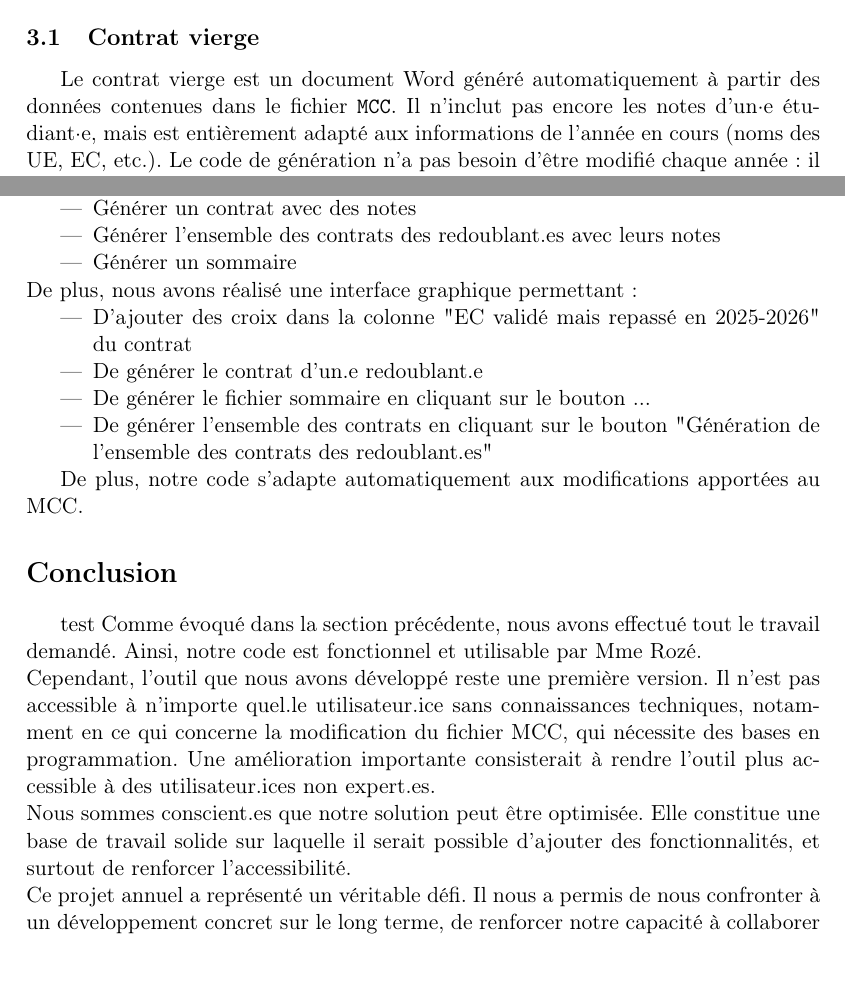
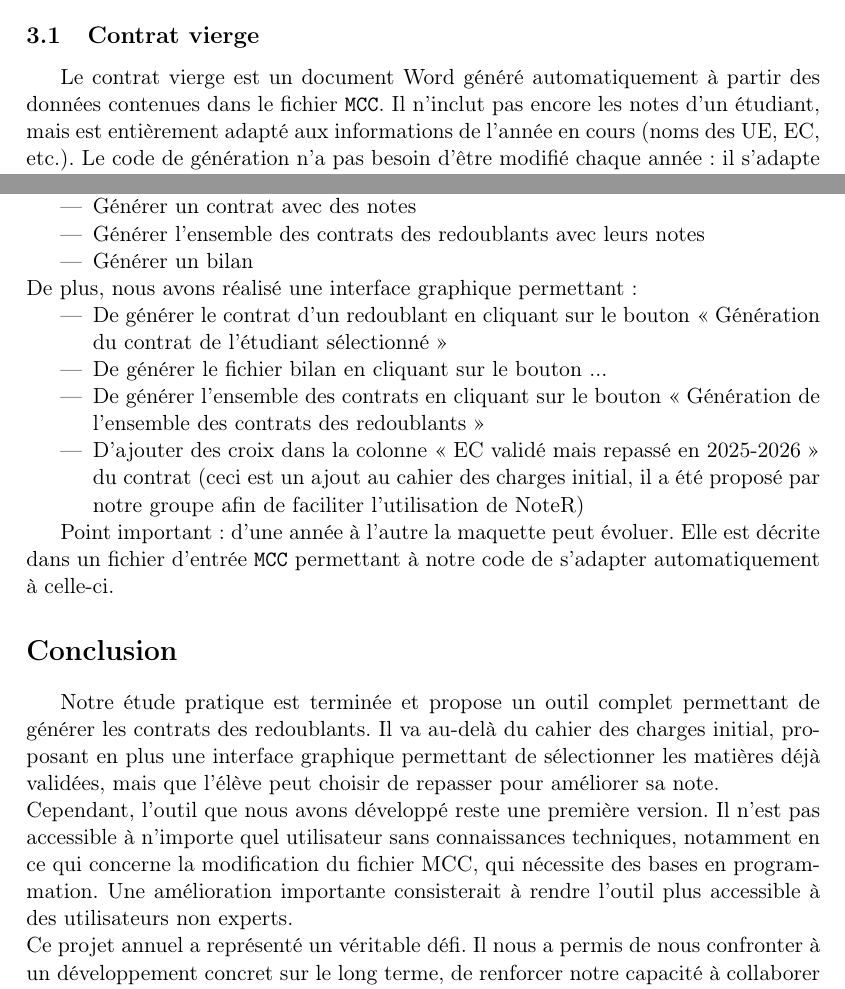
Before and after one commit to Anh-Dung-Nguyen/Contrat-Redoublement, a LaTeX paper (rapport/rapport.tex, which reads rapport/bilan.tex, rapport/conclusion.tex, rapport/generation_contrat.tex): two parts of pages 3 and 6 of 6, joined at a grey line, cut so that both start at the same text, the shorter picture padded with empty space. Compiled offline with pdfLaTeX.

Commit message:
Add files via upload
modification de Mme Rozé

```diff
--- a/rapport/bilan.tex
+++ b/rapport/bilan.tex
@@ -2,18 +2,17 @@ Nous avons donc réalisé le travail demandé :
 \begin{itemize}
     \item Générer un contrat vierge
     \item Générer un contrat avec des notes
-    \item Générer l'ensemble des contrats des redoublant.es avec leurs notes
-    \item Générer un sommaire
+    \item Générer l'ensemble des contrats des redoublants avec leurs notes
+    \item Générer un bilan
 \end{itemize}
 
 
 \noindent De plus, nous avons réalisé une interface graphique permettant :
 \begin{itemize}
-  \item D'ajouter des croix dans la colonne "EC validé mais repassé en 2025-2026" du contrat
-  \item De générer le contrat d'un.e redoublant.e
-  \item De générer le fichier sommaire en cliquant sur le bouton ...
-  \item De générer l'ensemble des contrats en cliquant sur le bouton "Génération de l'ensemble des contrats des redoublant.es"
+  \item De générer le contrat d'un redoublant en cliquant sur le bouton « Génération du contrat de l'étudiant sélectionné »
+  \item De générer le fichier bilan en cliquant sur le bouton ...
+  \item De générer l'ensemble des contrats en cliquant sur le bouton « Génération de l'ensemble des contrats des redoublants »
+  \item D'ajouter des croix dans la colonne « EC validé mais repassé en 2025-2026 » du contrat (ceci est un ajout au cahier des charges initial, il a été proposé par notre groupe afin de faciliter l'utilisation de NoteR)
 \end{itemize}
 
-
-De plus, notre code s'adapte automatiquement aux modifications apportées au MCC.
+Point important : d'une année à l'autre la maquette peut évoluer. Elle est décrite dans un fichier d'entrée \texttt{MCC} permettant à notre code de s'adapter automatiquement à celle-ci.
--- a/rapport/conclusion.tex
+++ b/rapport/conclusion.tex
@@ -1,14 +1,10 @@
 \\
-test
-Comme évoqué dans la section précédente, nous avons effectué tout le travail demandé.
-Ainsi, notre code est fonctionnel et utilisable par Mme Rozé.
+Notre étude pratique est terminée et propose un outil complet permettant de générer les contrats des redoublants. Il va au-delà du cahier des charges initial,
+proposant en plus une interface graphique permettant de sélectionner les matières déjà validées, mais que l'élève peut choisir de repasser pour améliorer sa note.
 \\
 Cependant, l'outil que nous avons développé reste une première version.
-Il n’est pas accessible à n’importe quel.le utilisateur.ice sans connaissances techniques, notamment en ce qui concerne la modification du fichier MCC, qui nécessite des bases en programmation.
-Une amélioration importante consisterait à rendre l’outil plus accessible à des utilisateur.ices non expert.es.
-\\
-Nous sommes conscient.es que notre solution peut être optimisée.
-Elle constitue une base de travail solide sur laquelle il serait possible d’ajouter des fonctionnalités, et surtout de renforcer l’accessibilité.
+Il n’est pas accessible à n’importe quel utilisateur sans connaissances techniques, notamment en ce qui concerne la modification du fichier MCC, qui nécessite des bases en programmation.
+Une amélioration importante consisterait à rendre l’outil plus accessible à des utilisateurs non experts.
 \\
 Ce projet annuel a représenté un véritable défi.
 Il nous a permis de nous confronter à un développement concret sur le long terme, de renforcer notre capacité à collaborer efficacement, à nous organiser et à faire évoluer un projet en fonction de retours et de contraintes réelles.
--- a/rapport/generation_contrat.tex
+++ b/rapport/generation_contrat.tex
@@ -1,6 +1,6 @@
 \subsection{Contrat vierge }
 Le contrat vierge est un document Word généré automatiquement à partir des données contenues dans le fichier \texttt{MCC}.
-Il n’inclut pas encore les notes d’un·e étudiant·e, mais est entièrement adapté aux informations de l’année en cours (noms des UE, EC, etc.).
+Il n’inclut pas encore les notes d’un étudiant, mais est entièrement adapté aux informations de l’année en cours (noms des UE, EC, etc.).
 Le code de génération n’a pas besoin d’être modifié chaque année : il s’adapte dynamiquement aux données du fichier \texttt{MCC}.
 
 \vspace{0.5em}
--- a/rapport/rapport.tex
+++ b/rapport/rapport.tex
@@ -46,7 +46,7 @@ TODO
 \section{Génération notes }
   \input{"generation_notes.tex"}
 
-\section{Génération contrats redoublant.es}
+\section{Génération contrats redoublants}
   \input{"generation_contrat.tex"}
 
 \section{Interface graphique }
```
Also changed, not shown: rapport/rapport.pdf, rapport/generation_contrat.tex (22 more changed lines).
